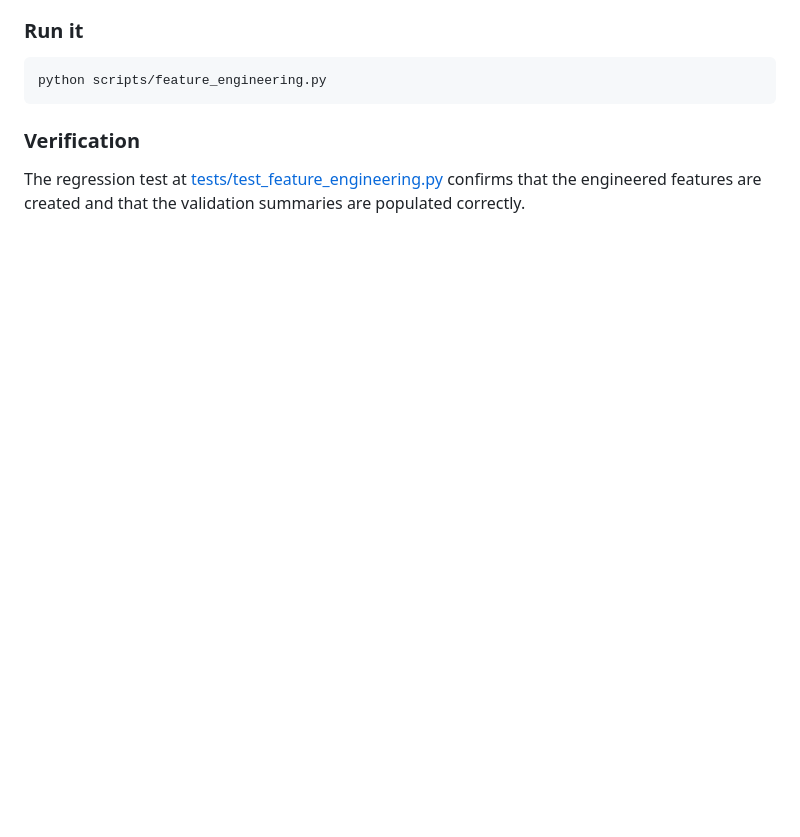
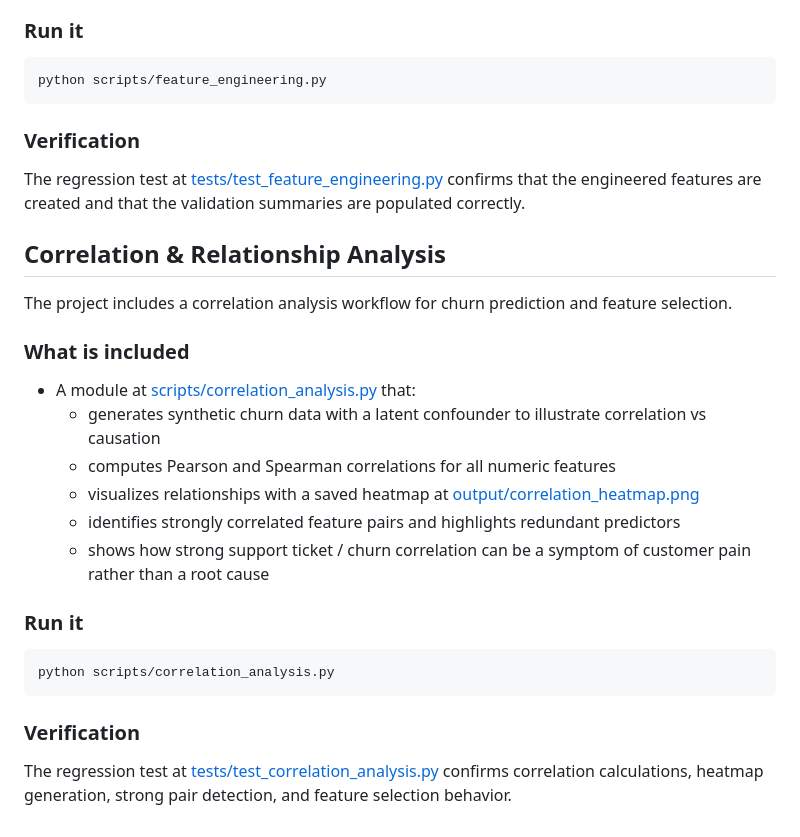
Before and after one commit to kalviumcommunity/BhavaniPrasad_warevisor_Kalvium-Community, a Markdown page: README.md, the part around the change. GitHub-like rendering; blank space fills up the shorter version.

Commit message:
docs: add correlation and relationship analysis README section

````diff
--- a/README.md
+++ b/README.md
@@ -93,3 +93,23 @@ python scripts/feature_engineering.py
 
 ### Verification
 The regression test at [tests/test_feature_engineering.py](tests/test_feature_engineering.py) confirms that the engineered features are created and that the validation summaries are populated correctly.
+
+## Correlation & Relationship Analysis
+
+The project includes a correlation analysis workflow for churn prediction and feature selection.
+
+### What is included
+- A module at [scripts/correlation_analysis.py](scripts/correlation_analysis.py) that:
+  - generates synthetic churn data with a latent confounder to illustrate correlation vs causation
+  - computes Pearson and Spearman correlations for all numeric features
+  - visualizes relationships with a saved heatmap at [output/correlation_heatmap.png](output/correlation_heatmap.png)
+  - identifies strongly correlated feature pairs and highlights redundant predictors
+  - shows how strong support ticket / churn correlation can be a symptom of customer pain rather than a root cause
+
+### Run it
+```bash
+python scripts/correlation_analysis.py
+```
+
+### Verification
+The regression test at [tests/test_correlation_analysis.py](tests/test_correlation_analysis.py) confirms correlation calculations, heatmap generation, strong pair detection, and feature selection behavior.
````
